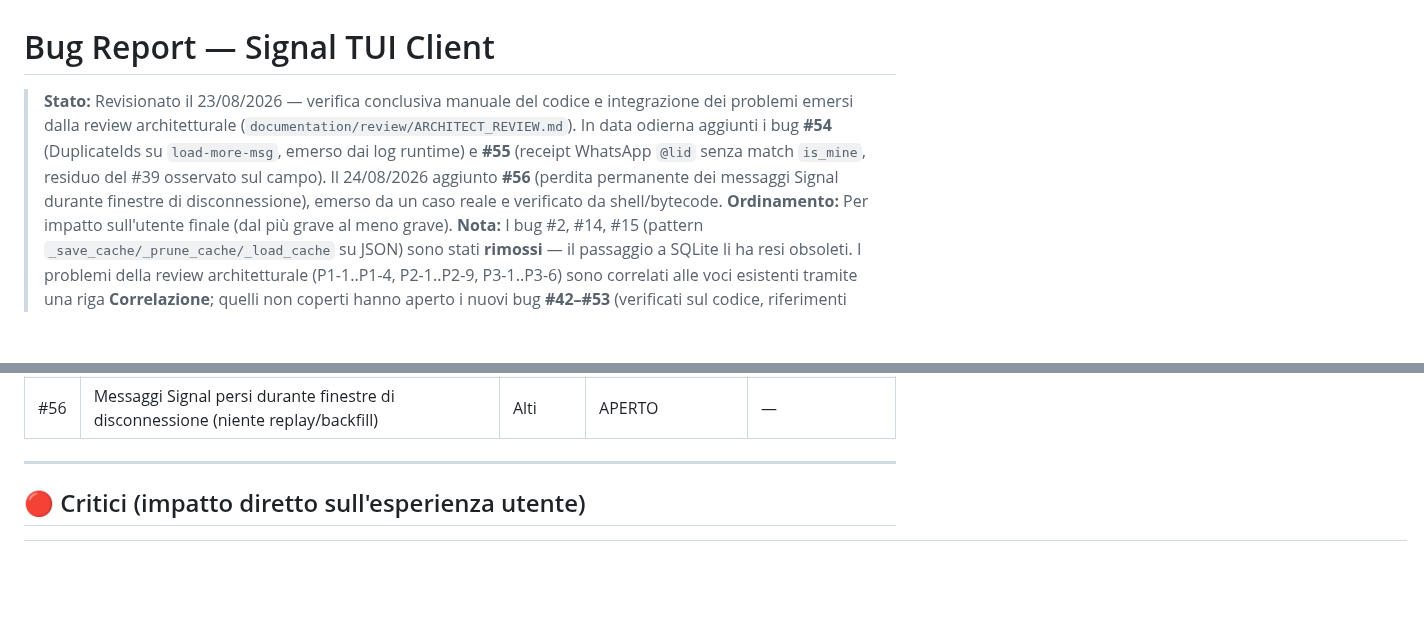
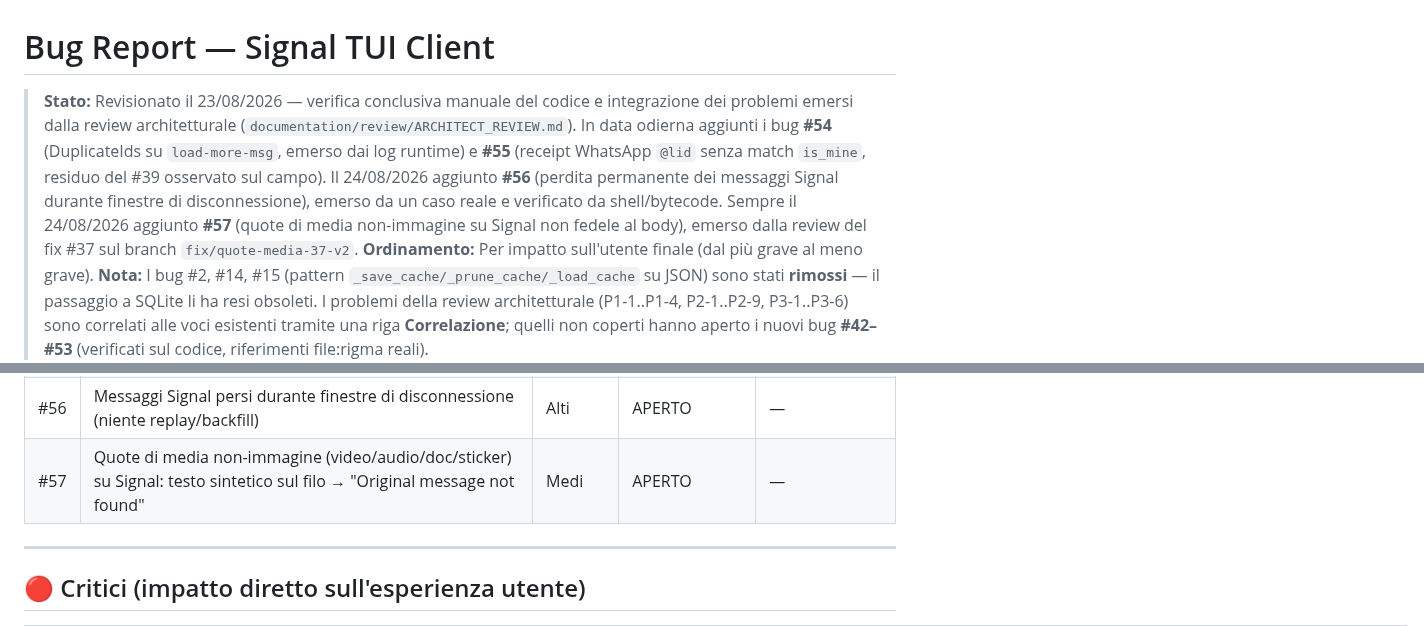
Before and after one commit to Bu3nd14/signal-tui-client, a Markdown page: docs/BUGS.md, 2 parts joined by grey strips. Drawn GitHub-style; blank space fills up the shorter version.

Commit message:
docs(bugs): aggiunge #57 quote media non-immagine Signal non fedele al body
Emerso dalla review del fix #37 (branch fix/quote-media-37-v2): le reply TUI a
video/audio/documento/sticker su Signal inviano il testo sintetico di display
come quoteMessage → "Original message not found" a destinazione (stesso F2 del
#37 ma per media non-immagine). Follow-up: generalizzare il contratto
display-vs-filo (R2/quote_wire_body) ai MessageWidget con msg_type != "text".

```diff
--- a/docs/BUGS.md
+++ b/docs/BUGS.md
@@ -1,6 +1,6 @@
 # Bug Report — Signal TUI Client
 
-> **Stato:** Revisionato il 23/08/2026 — verifica conclusiva manuale del codice e integrazione dei problemi emersi dalla review architetturale (`documentation/review/ARCHITECT_REVIEW.md`). In data odierna aggiunti i bug **#54** (DuplicateIds su `load-more-msg`, emerso dai log runtime) e **#55** (receipt WhatsApp `@lid` senza match `is_mine`, residuo del #39 osservato sul campo). Il 24/08/2026 aggiunto **#56** (perdita permanente dei messaggi Signal durante finestre di disconnessione), emerso da un caso reale e verificato da shell/bytecode.
+> **Stato:** Revisionato il 23/08/2026 — verifica conclusiva manuale del codice e integrazione dei problemi emersi dalla review architetturale (`documentation/review/ARCHITECT_REVIEW.md`). In data odierna aggiunti i bug **#54** (DuplicateIds su `load-more-msg`, emerso dai log runtime) e **#55** (receipt WhatsApp `@lid` senza match `is_mine`, residuo del #39 osservato sul campo). Il 24/08/2026 aggiunto **#56** (perdita permanente dei messaggi Signal durante finestre di disconnessione), emerso da un caso reale e verificato da shell/bytecode. Sempre il 24/08/2026 aggiunto **#57** (quote di media non-immagine su Signal non fedele al body), emerso dalla review del fix #37 sul branch `fix/quote-media-37-v2`.
 > **Ordinamento:** Per impatto sull'utente finale (dal più grave al meno grave).
 > **Nota:** I bug #2, #14, #15 (pattern `_save_cache/_prune_cache/_load_cache` su JSON) sono stati **rimossi** — il passaggio a SQLite li ha resi obsoleti. I problemi della review architetturale (P1-1..P1-4, P2-1..P2-9, P3-1..P3-6) sono correlati alle voci esistenti tramite una riga **Correlazione**; quelli non coperti hanno aperto i nuovi bug **#42–#53** (verificati sul codice, riferimenti file:rigma reali).
 
@@ -61,6 +61,7 @@ La colonna **Correlazione review** riporta la sigla della review architetturale
 | #54 | `DuplicateIds` sul widget `load-more-msg` al remount | Minori | APERTO | — |
 | #55 | Receipt WhatsApp senza match `is_mine` residui (`@lid`) | Medi | APERTO | P2-6 |
 | #56 | Messaggi Signal persi durante finestre di disconnessione (niente replay/backfill) | Alti | APERTO | — |
+| #57 | Quote di media non-immagine (video/audio/doc/sticker) su Signal: testo sintetico sul filo → "Original message not found" | Medi | APERTO | — |
 
 ---
 
```
Also changed, not shown: other parts of docs/BUGS.md (+1 -0 lines).
